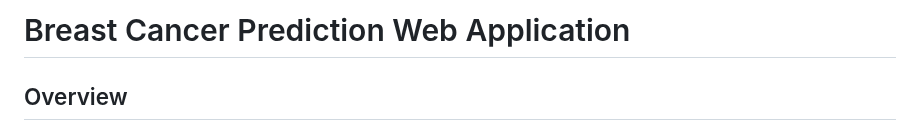
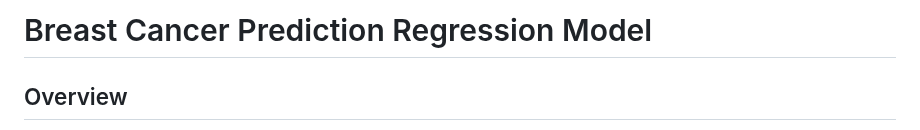
Before and after one commit to Peter-Opapa/logistic-regression-model, a Markdown page: README.md, the part around the change. Drawn GitHub-style.

```diff
--- a/README.md
+++ b/README.md
@@ -1,5 +1,5 @@
 
-# Breast Cancer Prediction Web Application
+# Breast Cancer Prediction Regression Model
 
 ## Overview
 This project provides a robust and user-friendly web application for predicting breast cancer diagnosis (Malignant or Benign) using a logistic regression model. The model is trained on the Wisconsin Breast Cancer Dataset and the app is built with Flask, styled for clarity, and deployed on Render for public access.
```
